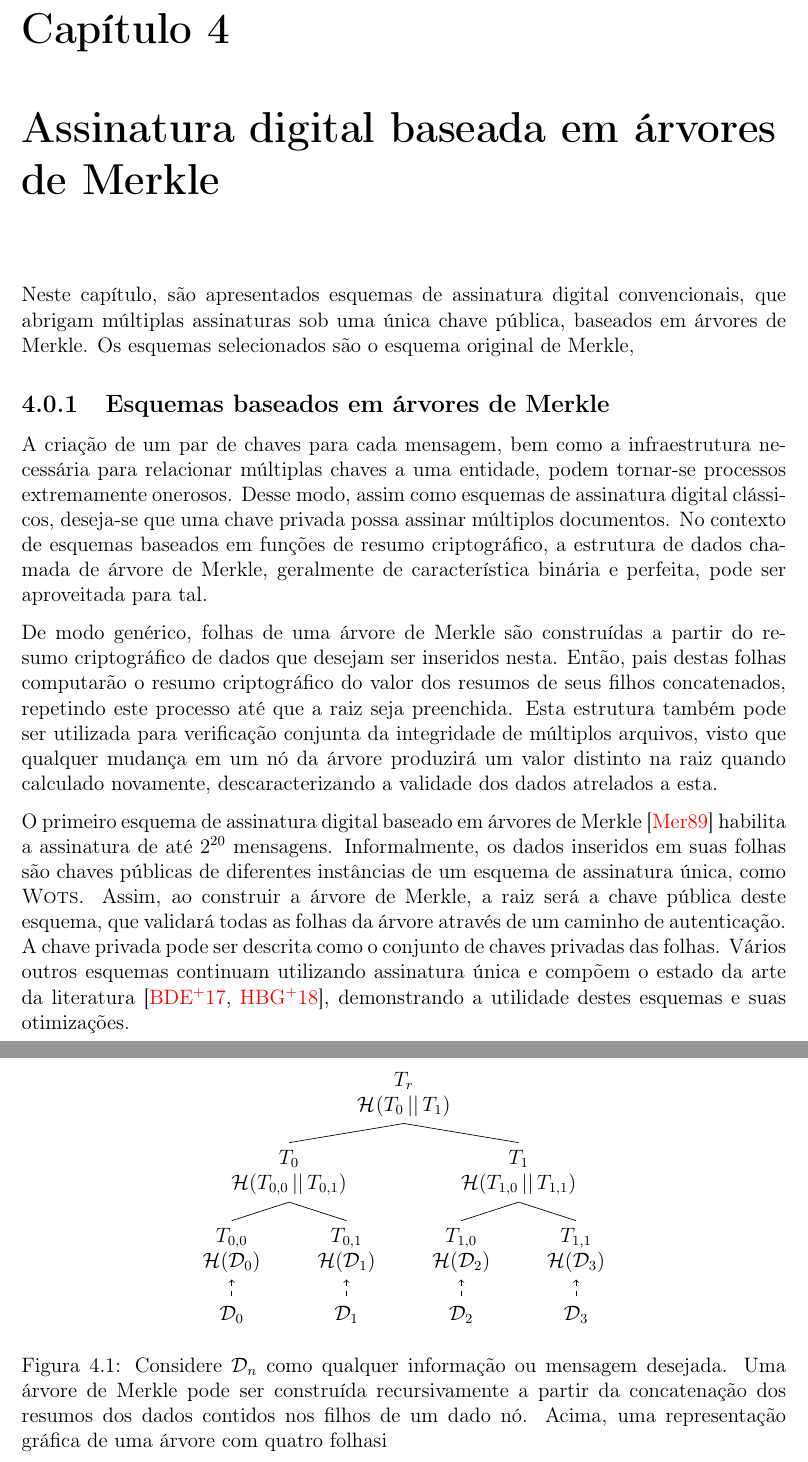
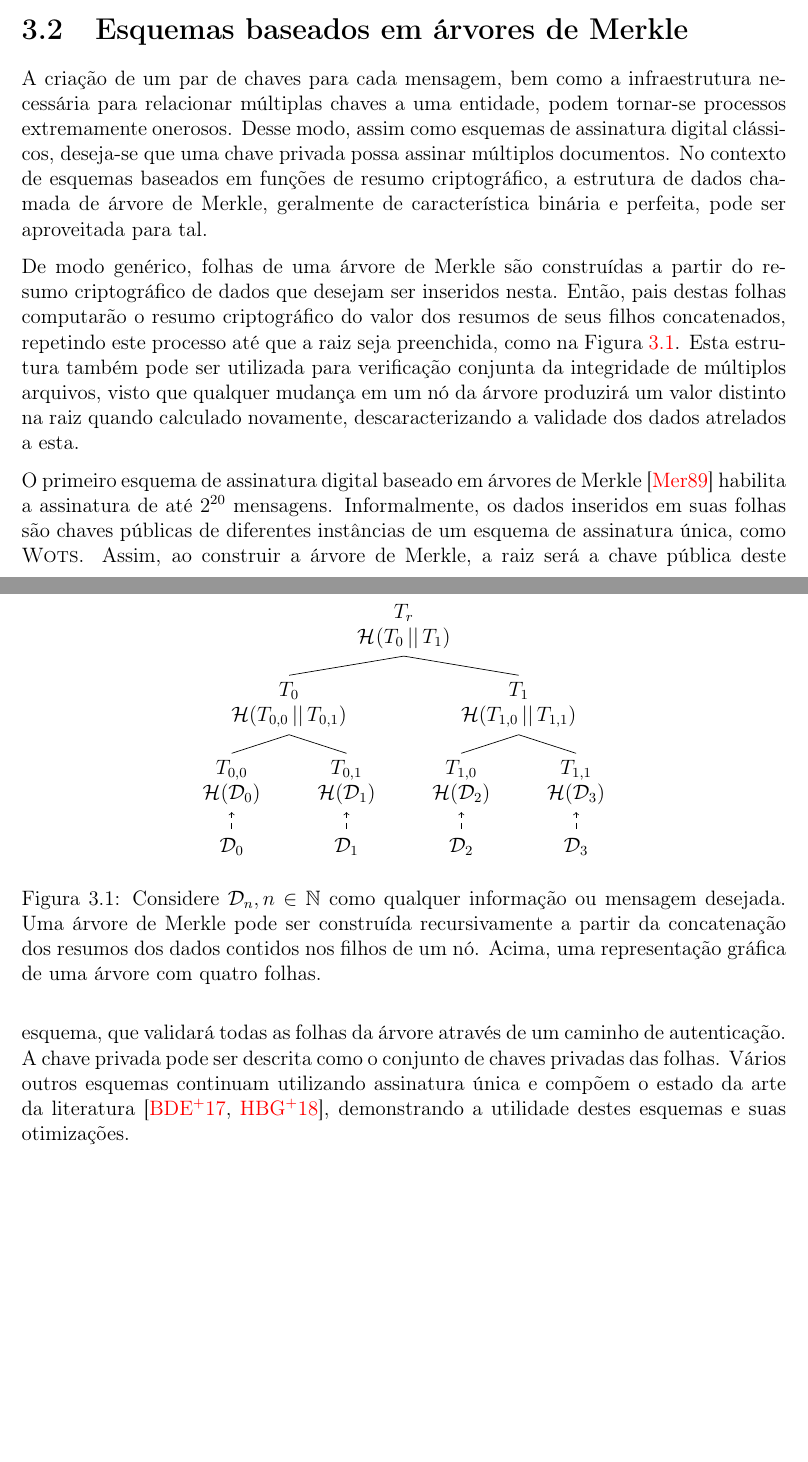
Before and after one commit to zambonin/bsc, a LaTeX document (bsc.tex): two parts of pages 14 and 15 of 17 before the commit and two parts of pages 13 and 14 of 16 after it, joined at a grey line, cut at the place of the change, the shorter picture padded with empty space. Compiled offline with pdfLaTeX.

Commit message:
sharelatex: update bsc.tex from r4821 to r4843

```diff
--- a/bsc.tex
+++ b/bsc.tex
@@ -662,15 +662,11 @@ Assuma uma cifra de blocos genérica $E_{k}$ parametrizada pela chave $k$, cujo
 
 Utilizando este método, é possível integrar AES junto ao \textsc{Wots+}, como forma de executar iterações para criar e verificar a assinatura, como sugerido por \cite[4.1]{cryptoeprint:2017:965}. Note que apenas esta versão do esquema pode beneficiar-se deste método, em virtude dos elementos pseudoaleatórios $r$ aplicados em cada iteração. Do contrário, o método pode introduzir multicolisões em \textsc{Wots}, efetivamente reduzindo sua segurança total. % citation needed
 
-\chapter{Assinatura digital baseada em árvores de Merkle}
-
-Neste capítulo, são apresentados esquemas de assinatura digital convencionais, que abrigam múltiplas assinaturas sob uma única chave pública, baseados em árvores de Merkle. Os esquemas selecionados são o esquema original de Merkle,
-
-\subsection{Esquemas baseados em árvores de Merkle}
+\section{Esquemas baseados em árvores de Merkle}
 
 A criação de um par de chaves para cada mensagem, bem como a infraestrutura necessária para relacionar múltiplas chaves a uma entidade, podem tornar-se processos extremamente onerosos. Desse modo, assim como esquemas de assinatura digital clássicos, deseja-se que uma chave privada possa assinar múltiplos documentos. No contexto de esquemas baseados em funções de resumo criptográfico, a estrutura de dados chamada de árvore de Merkle, geralmente de característica binária e perfeita, pode ser aproveitada para tal.
 
-De modo genérico, folhas de uma árvore de Merkle são construídas a partir do resumo criptográfico de dados que desejam ser inseridos nesta. Então, pais destas folhas computarão o resumo criptográfico do valor dos resumos de seus filhos concatenados, repetindo este processo até que a raiz seja preenchida. Esta estrutura também pode ser utilizada para verificação conjunta da integridade de múltiplos arquivos, visto que qualquer mudança em um nó da árvore produzirá um valor distinto na raiz quando calculado novamente, descaracterizando a validade dos dados atrelados a esta.
+De modo genérico, folhas de uma árvore de Merkle são construídas a partir do resumo criptográfico de dados que desejam ser inseridos nesta. Então, pais destas folhas computarão o resumo criptográfico do valor dos resumos de seus filhos concatenados, repetindo este processo até que a raiz seja preenchida, como na Figura~\ref{fig:4}. Esta estrutura também pode ser utilizada para verificação conjunta da integridade de múltiplos arquivos, visto que qualquer mudança em um nó da árvore produzirá um valor distinto na raiz quando calculado novamente, descaracterizando a validade dos dados atrelados a esta.
 
 O primeiro esquema de assinatura digital baseado em árvores de Merkle \cite{Merkle:1989:CDS:118209.118230} habilita a assinatura de até $2^{20}$ mensagens. Informalmente, os dados inseridos em suas folhas são chaves públicas de diferentes instâncias de um esquema de assinatura única, como \textsc{Wots}. Assim, ao construir a árvore de Merkle, a raiz será a chave pública deste esquema, que validará todas as folhas da árvore através de um caminho de autenticação. A chave privada pode ser descrita como o conjunto de chaves privadas das folhas. Vários outros esquemas continuam utilizando assinatura única e compõem o estado da arte da literatura \cite{sphincsplus,irtf-cfrg-xmss-hash-based-signatures-12}, demonstrando a utilidade destes esquemas e suas otimizações.
 
@@ -698,7 +694,8 @@ O primeiro esquema de assinatura digital baseado em árvores de Merkle \cite{Mer
       ]
     ]
 \end{tikzpicture}
-\caption{Considere $\mathcal{D}_n$ como qualquer informação ou mensagem desejada. Uma árvore de Merkle pode ser construída recursivamente a partir da concatenação dos resumos dos dados contidos nos filhos de um dado nó. Acima, uma representação gráfica de uma árvore com quatro folhasi}
+\caption{Considere $\mathcal{D}_n, n \in \mathbb{N}$ como qualquer informação ou mensagem desejada. Uma árvore de Merkle pode ser construída recursivamente a partir da concatenação dos resumos dos dados contidos nos filhos de um nó. Acima, uma representação gráfica de uma árvore com quatro folhas.}
+\label{fig:4}
 \end{figure}
 
 \bibliographystyle{alpha}
```
